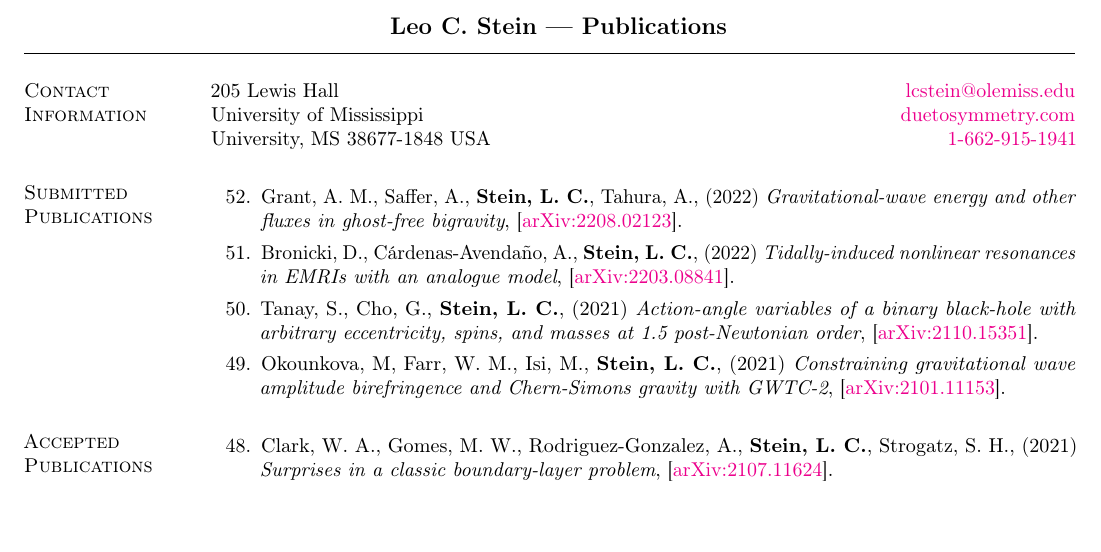
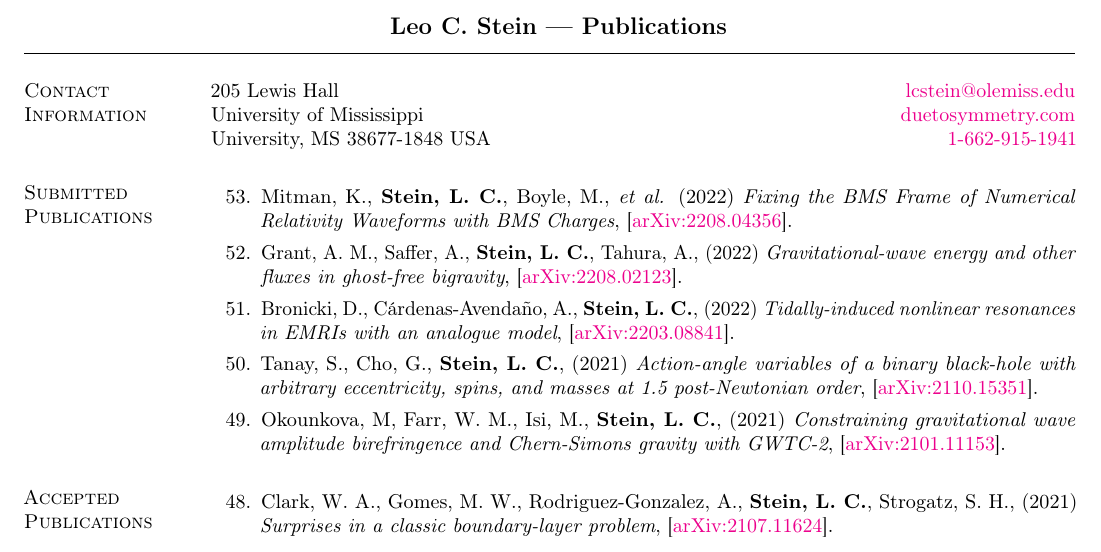
Before and after one commit to duetosymmetry/cv, a LaTeX CV (LeoCStein-PubsOnly.tex, which reads PubsContent.tex): part of page 1 of 3, cut so that both start at the same text, the shorter picture padded with empty space. Compiled offline with pdfLaTeX.

Commit message:
Add new BMS frame fixing paper

```diff
--- a/PubsContent.tex
+++ b/PubsContent.tex
@@ -6,7 +6,7 @@
 \newcounter{numPubs}
 \newcounter{pubCounter}
 
-\setcounter{numPubs}{52}
+\setcounter{numPubs}{53}
 \setcounter{pubCounter}{\value{numPubs}}
 
 % \section{\sc Publications in Progress}
@@ -79,6 +79,14 @@
 \section{\sc Submitted Publications}
 %\addtocounter{pubCounter}{-1}
 \begin{etaremune}[start=\value{pubCounter}]
+\item
+  Mitman,~K.,
+  {\bf Stein,~L.~C.},
+  Boyle,~M., {\it et al.}
+  (2022)
+  {\it Fixing the BMS Frame of Numerical Relativity Waveforms with BMS Charges},
+  \arxiv{2208.04356}.
+  \citeCount{0}
 \item
   Grant,~A.~M.,
   Saffer,~A.,
```
